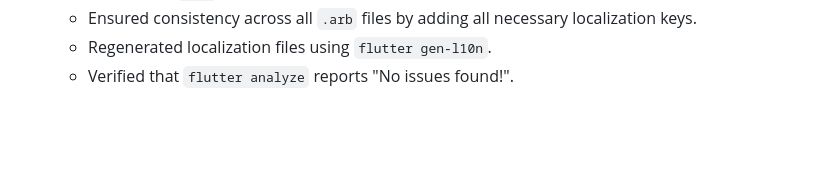
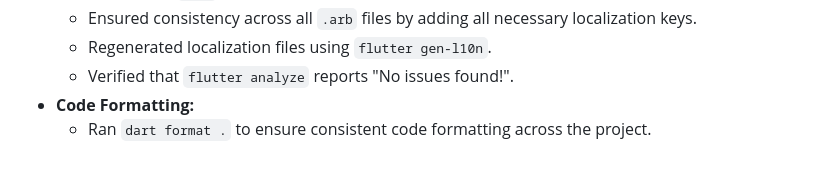
Before and after one commit to Taedj/dentaltid, a Markdown page: GEMINI.md, the part around the change. Drawn GitHub-style; blank space fills up the shorter version.

Commit message:
docs: Update GEMINI.md with localization and formatting changes

```diff
--- a/GEMINI.md
+++ b/GEMINI.md
@@ -124,3 +124,5 @@ The goal is to create a modern, intuitive, and visually appealing user interface
     - Ensured consistency across all `.arb` files by adding all necessary localization keys.
     - Regenerated localization files using `flutter gen-l10n`.
     - Verified that `flutter analyze` reports "No issues found!".
+- **Code Formatting:**
+    - Ran `dart format .` to ensure consistent code formatting across the project.
```
